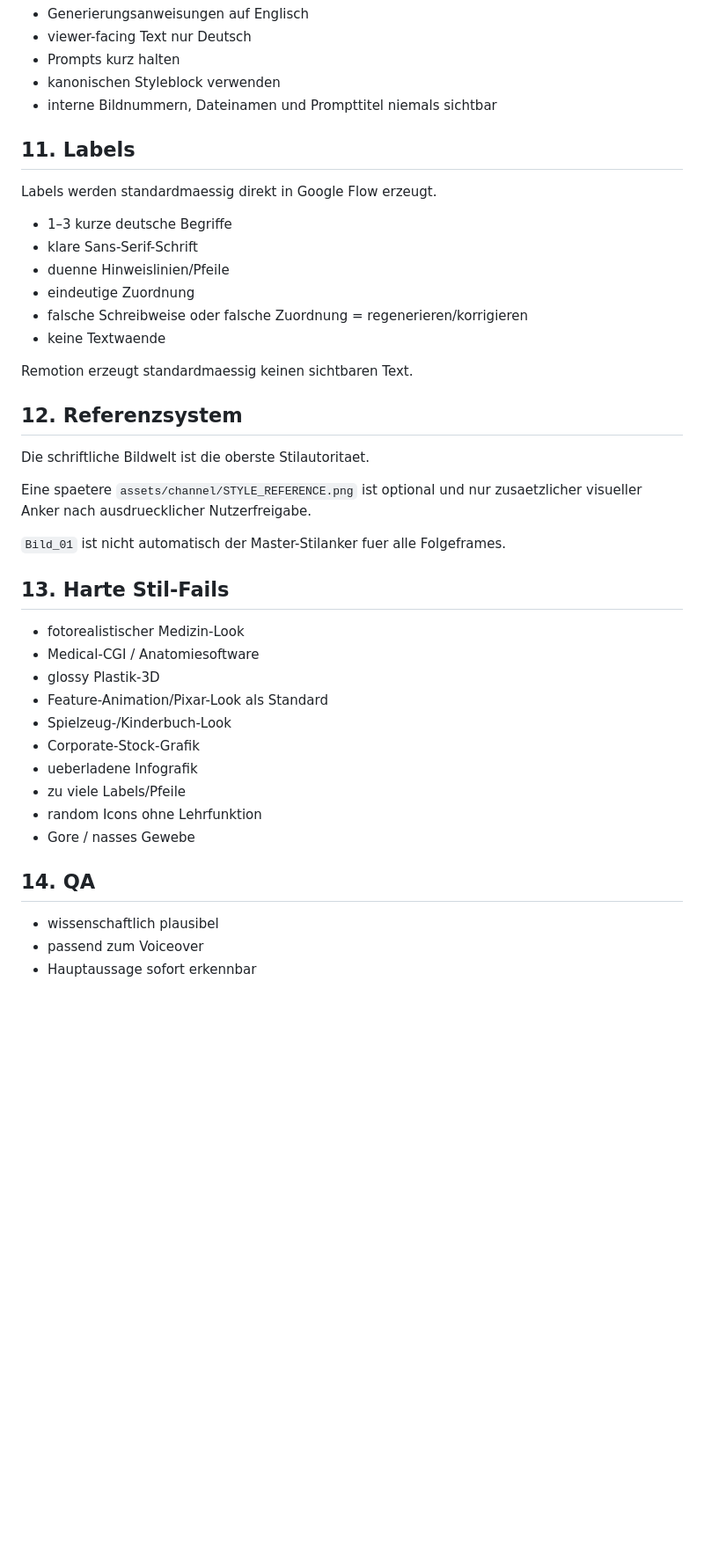
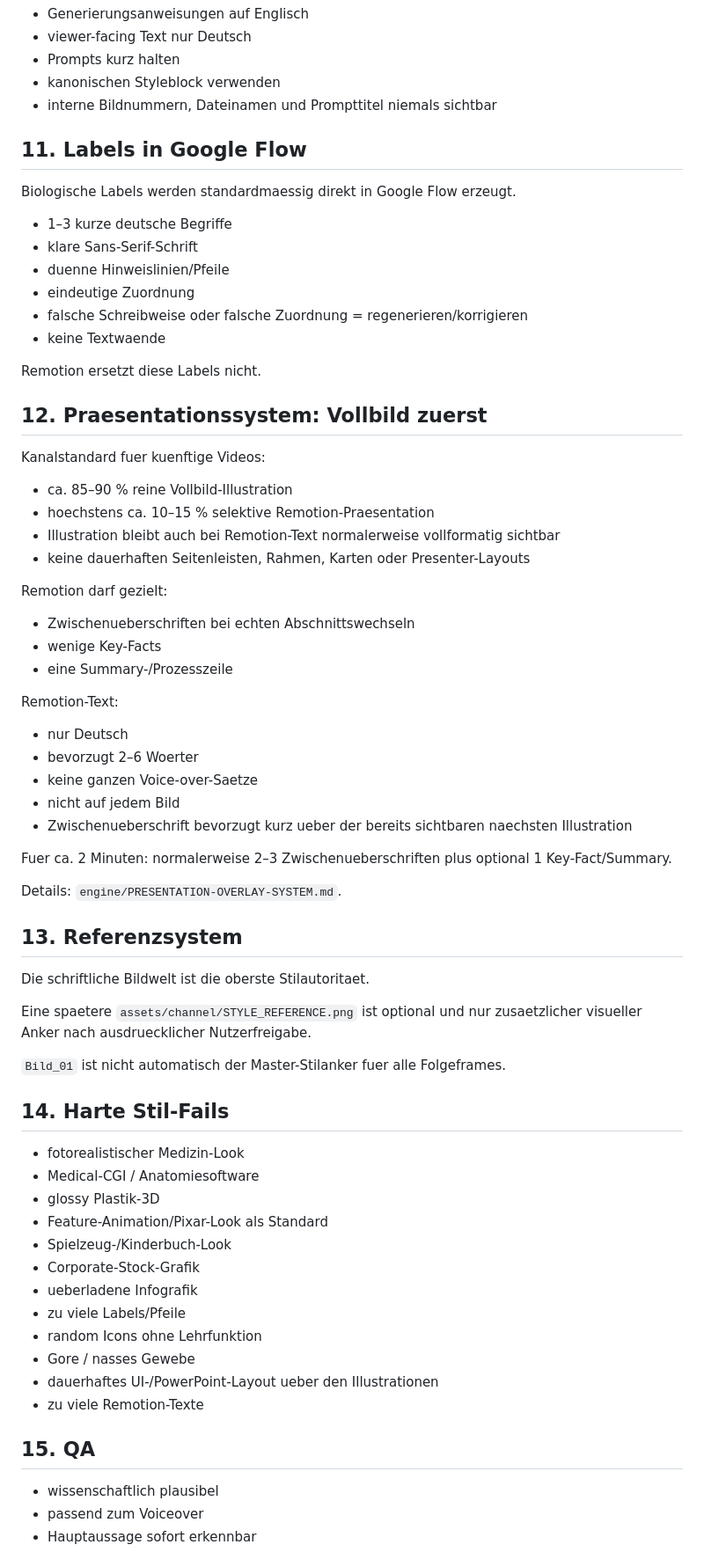
Before and after one commit to memetreza34-ux/Object-talk, a Markdown page: engine/PRODUKTIONSREGELN.md, the part around one of its changes. Shown at 88% size. Drawn GitHub-style; blank space fills up the shorter version.

Commit message:
Add full-frame plus selective Remotion presentation rules

```diff
--- a/engine/PRODUKTIONSREGELN.md
+++ b/engine/PRODUKTIONSREGELN.md
@@ -102,9 +102,9 @@ Mehr Inhalt = neues Bild, nicht mehr Kleinteile.
 - kanonischen Styleblock verwenden
 - interne Bildnummern, Dateinamen und Prompttitel niemals sichtbar
 
-## 11. Labels
+## 11. Labels in Google Flow
 
-Labels werden standardmaessig direkt in Google Flow erzeugt.
+Biologische Labels werden standardmaessig direkt in Google Flow erzeugt.
 
 - 1–3 kurze deutsche Begriffe
 - klare Sans-Serif-Schrift
@@ -113,9 +113,33 @@ Labels werden standardmaessig direkt in Google Flow erzeugt.
 - falsche Schreibweise oder falsche Zuordnung = regenerieren/korrigieren
 - keine Textwaende
 
-Remotion erzeugt standardmaessig keinen sichtbaren Text.
+Remotion ersetzt diese Labels nicht.
 
-## 12. Referenzsystem
+## 12. Praesentationssystem: Vollbild zuerst
+
+Kanalstandard fuer kuenftige Videos:
+- ca. 85–90 % reine Vollbild-Illustration
+- hoechstens ca. 10–15 % selektive Remotion-Praesentation
+- Illustration bleibt auch bei Remotion-Text normalerweise vollformatig sichtbar
+- keine dauerhaften Seitenleisten, Rahmen, Karten oder Presenter-Layouts
+
+Remotion darf gezielt:
+- Zwischenueberschriften bei echten Abschnittswechseln
+- wenige Key-Facts
+- eine Summary-/Prozesszeile
+
+Remotion-Text:
+- nur Deutsch
+- bevorzugt 2–6 Woerter
+- keine ganzen Voice-over-Saetze
+- nicht auf jedem Bild
+- Zwischenueberschrift bevorzugt kurz ueber der bereits sichtbaren naechsten Illustration
+
+Fuer ca. 2 Minuten: normalerweise 2–3 Zwischenueberschriften plus optional 1 Key-Fact/Summary.
+
+Details: `engine/PRESENTATION-OVERLAY-SYSTEM.md`.
+
+## 13. Referenzsystem
 
 Die schriftliche Bildwelt ist die oberste Stilautoritaet.
 
@@ -123,7 +147,7 @@ Eine spaetere `assets/channel/STYLE_REFERENCE.png` ist optional und nur zusaetzl
 
 `Bild_01` ist nicht automatisch der Master-Stilanker fuer alle Folgeframes.
 
-## 13. Harte Stil-Fails
+## 14. Harte Stil-Fails
 
 - fotorealistischer Medizin-Look
 - Medical-CGI / Anatomiesoftware
@@ -135,8 +159,10 @@ Eine spaetere `assets/channel/STYLE_REFERENCE.png` ist optional und nur zusaetzl
 - zu viele Labels/Pfeile
 - random Icons ohne Lehrfunktion
 - Gore / nasses Gewebe
+- dauerhaftes UI-/PowerPoint-Layout ueber den Illustrationen
+- zu viele Remotion-Texte
 
-## 14. QA
+## 15. QA
 
 - wissenschaftlich plausibel
 - passend zum Voiceover
```
Also changed, not shown: other parts of engine/PRODUKTIONSREGELN.md (+3 -1 lines).
